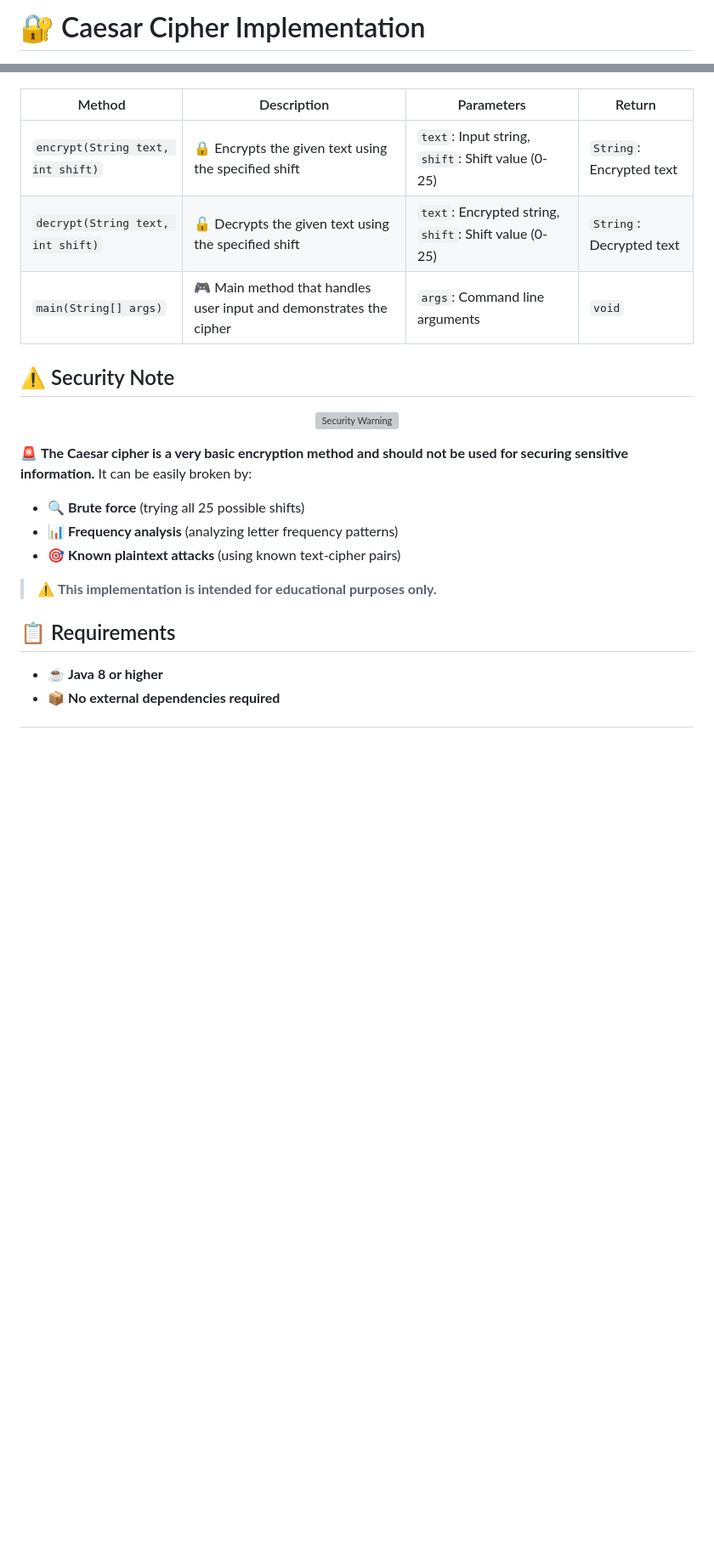
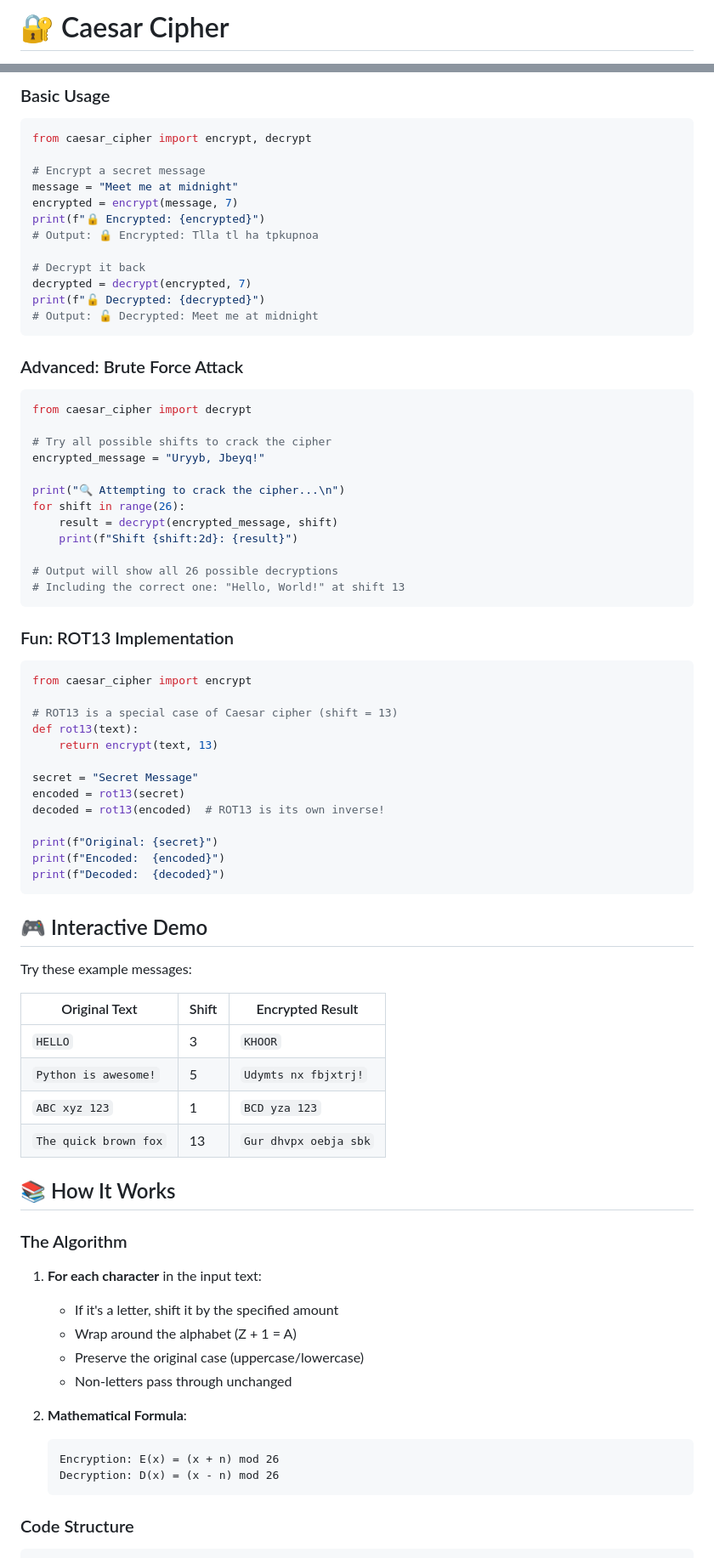
Before and after one commit to adityanegi-hu/-Caesar-cipher--, a Markdown page: README.md, 2 parts joined by grey strips. Shown: that part at 85% size. Drawn GitHub-style; blank space fills up the shorter version; grey boxes are pictures that could not be loaded.

````diff
--- a/README.md
+++ b/README.md
@@ -1,4 +1,4 @@
-# 🔐 Caesar Cipher Implementation
+# 🔐 Caesar Cipher
 
 <div align="center">
 
@@ -90,29 +76,82 @@ Decrypted text: Hello World!
 
-</div>
+### Basic Usage
 
-| Method | Description | Parameters | Return |
-|--------|-------------|------------|--------|
-| `encrypt(String text, int shift)` | 🔒 Encrypts the given text using the specified shift | `text`: Input string, `shift`: Shift value (0-25) | `String`: Encrypted text |
-| `decrypt(String text, int shift)` | 🔓 Decrypts the given text using the specified shift | `text`: Encrypted string, `shift`: Shift value (0-25) | `String`: Decrypted text |
-| `main(String[] args)` | 🎮 Main method that handles user input and demonstrates the cipher | `args`: Command line arguments | `void` |
+```python
+from caesar_cipher import encrypt, decrypt
 
-## ⚠️ Security Note
+# Encrypt a secret message
+message = "Meet me at midnight"
+encrypted = encrypt(message, 7)
+print(f"🔒 Encrypted: {encrypted}")
+# Output: 🔒 Encrypted: Tlla tl ha tpkupnoa
 
-<div align="center">
+# Decrypt it back
+decrypted = decrypt(encrypted, 7)
+print(f"🔓 Decrypted: {decrypted}")
+# Output: 🔓 Decrypted: Meet me at midnight
+```
 
-![Security Warning](https://media.giphy.com/media/3o7TKDEqHSmQ8n8rKw/giphy.gif)
+### Advanced: Brute Force Attack
 
-</div>
+```python
+from caesar_cipher import decrypt
 
-🚨 **The Caesar cipher is a very basic encryption method and should not be used for securing sensitive information.** It can be easily broken by:
+# Try all possible shifts to crack the cipher
+encrypted_message = "Uryyb, Jbeyq!"
 
-- 🔍 **Brute force** (trying all 25 possible shifts)
-- 📊 **Frequency analysis** (analyzing letter frequency patterns)
-- 🎯 **Known plaintext attacks** (using known text-cipher pairs)
+print("🔍 Attempting to crack the cipher...\n")
+for shift in range(26):
+    result = decrypt(encrypted_message, shift)
+    print(f"Shift {shift:2d}: {result}")
 
-> ⚠️ **This implementation is intended for educational purposes only.**
+# Output will show all 26 possible decryptions
+# Including the correct one: "Hello, World!" at shift 13
+```
 
-## 📋 Requirements
+### Fun: ROT13 Implementation
 
-- ☕ **Java 8 or higher**
-- 📦 **No external dependencies required**
+```python
+from caesar_cipher import encrypt
+
+# ROT13 is a special case of Caesar cipher (shift = 13)
+def rot13(text):
+    return encrypt(text, 13)
+
+secret = "Secret Message"
+encoded = rot13(secret)
+decoded = rot13(encoded)  # ROT13 is its own inverse!
+
+print(f"Original: {secret}")
+print(f"Encoded:  {encoded}")
+print(f"Decoded:  {decoded}")
+```
+
+## 🎮 Interactive Demo
+
+Try these example messages:
+
+| Original Text | Shift | Encrypted Result |
+|--------------|-------|------------------|
+| `HELLO` | 3 | `KHOOR` |
+| `Python is awesome!` | 5 | `Udymts nx fbjxtrj!` |
+| `ABC xyz 123` | 1 | `BCD yza 123` |
+| `The quick brown fox` | 13 | `Gur dhvpx oebja sbk` |
+
+## 📚 How It Works
+
+### The Algorithm
+
+1. **For each character** in the input text:
+   - If it's a letter, shift it by the specified amount
+   - Wrap around the alphabet (Z + 1 = A)
+   - Preserve the original case (uppercase/lowercase)
+   - Non-letters pass through unchanged
+
+2. **Mathematical Formula**:
+   ```
+   Encryption: E(x) = (x + n) mod 26
+   Decryption: D(x) = (x - n) mod 26
+   ```
+
+### Code Structure
+
````
Also changed, not shown: other parts of README.md (+96 -67 lines).
